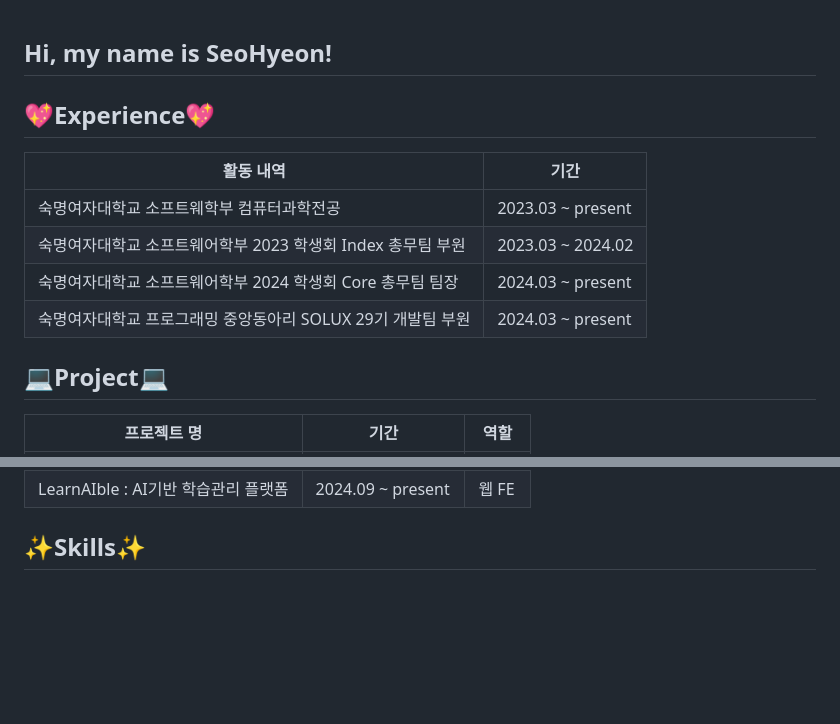
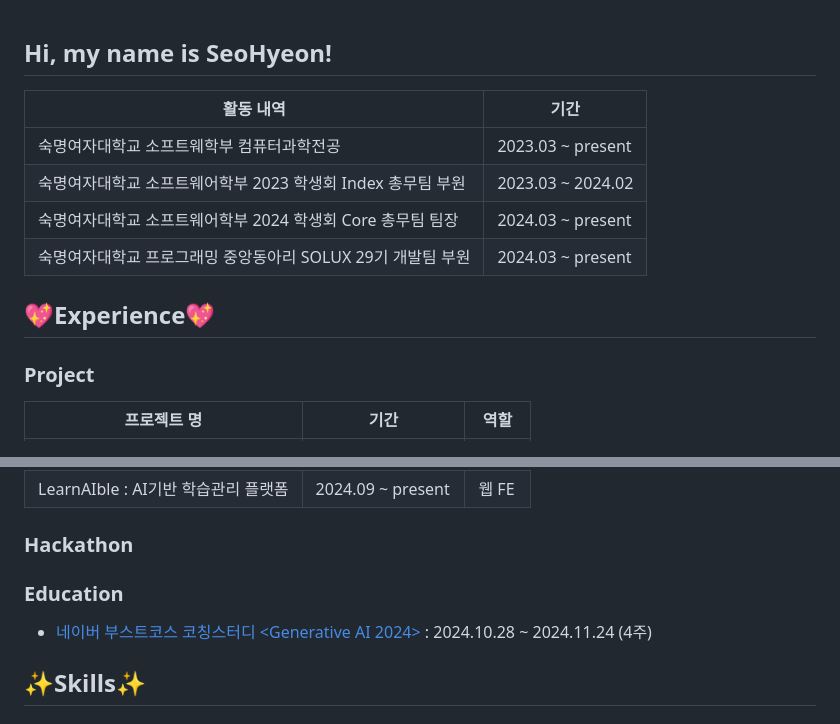
Before and after one commit to anstjgus922/anstjgus922, a Markdown page: README.md, 2 parts joined by grey strips. Rendered like a GitHub page; blank space fills up the shorter version.

```diff
--- a/README.md
+++ b/README.md
@@ -1,6 +1,4 @@
 ## Hi, my name is SeoHyeon!
-
-## 💖Experience💖
   <table>
     <thead>
       <tr>
@@ -28,7 +26,9 @@
     </tbody>
   </table>
 
-## 💻Project💻
+## 💖Experience💖
+
+### Project
 <table>
     <thead>
       <tr>
@@ -50,6 +50,11 @@
       </tr>
     </tbody>
   </table>
+
+  ### Hackathon
+
+  ### Education
+- <a href="https://www.boostcourse.org/study-ai401-2024" target="_blank">네이버 부스트코스 코칭스터디 <Generative AI 2024></a> : 2024.10.28 ~ 2024.11.24 (4주)
 
 ## ✨Skills✨
 ### Platforms & Languages
```
Also changed, not shown: other parts of README.md (+2 -2 lines).
